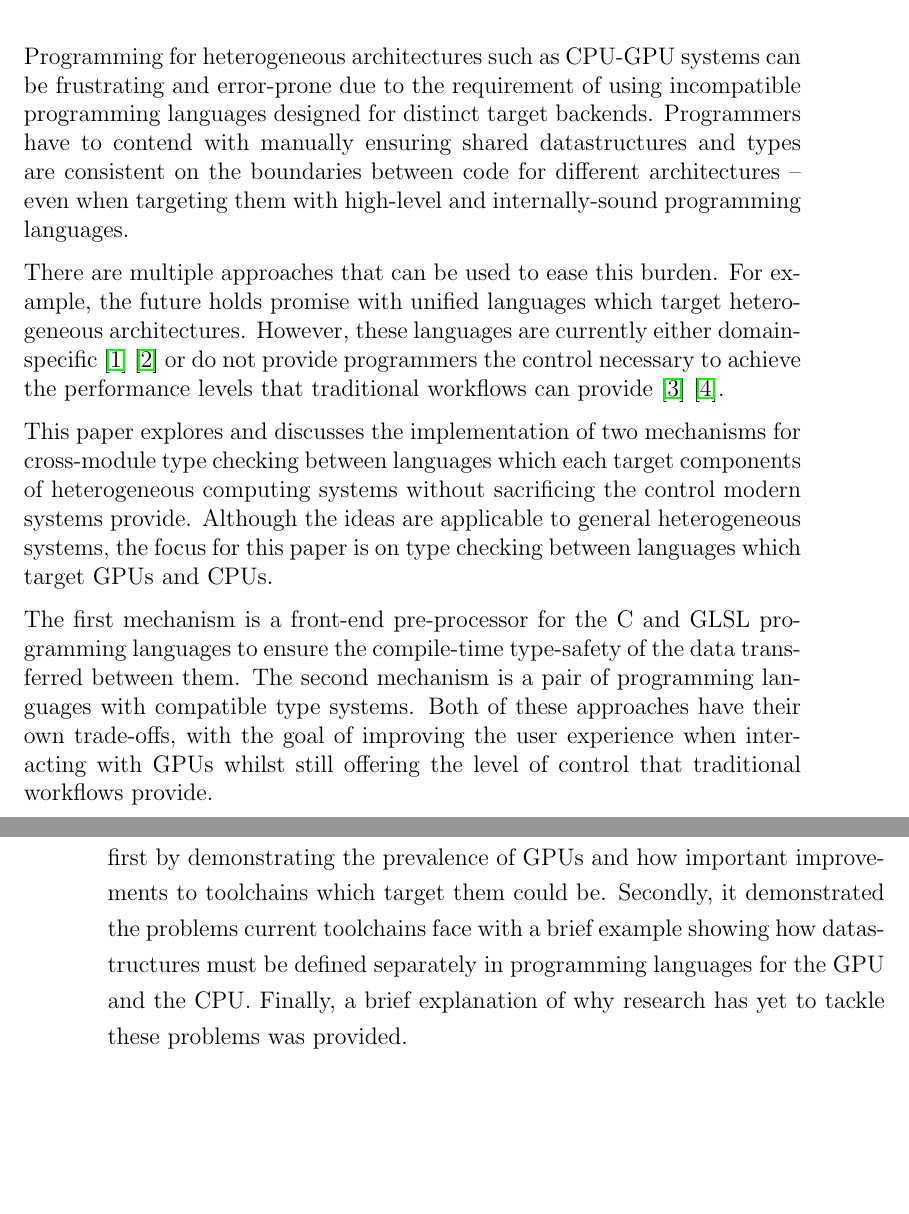
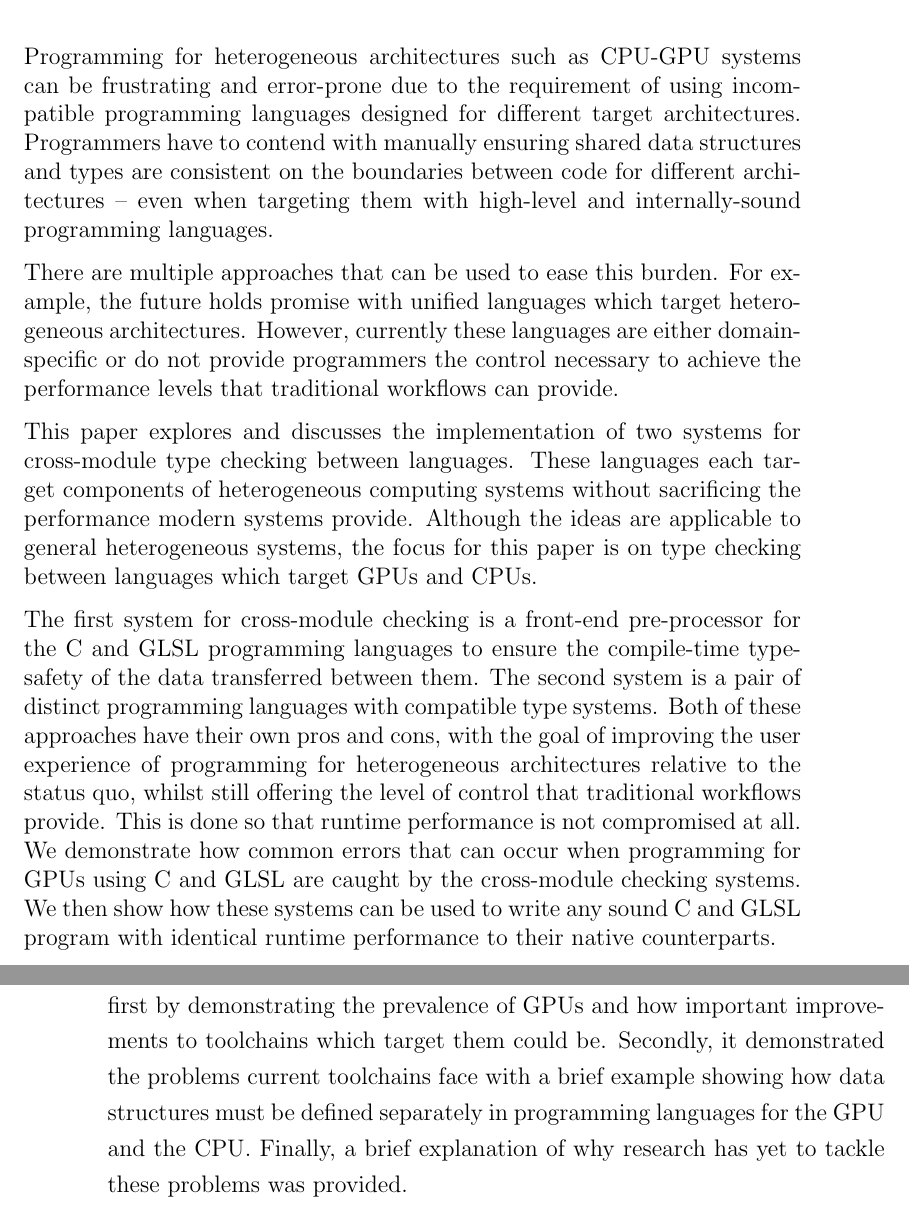
Before and after one commit to moosichu/part_iii_dissertation, a LaTeX thesis (acs-dissertation.tex, which reads abstract.tex): two parts of pages 5 and 14 of 34, joined at a grey line, cut so that both start at the same text, the shorter picture padded with empty space. Compiled offline with pdfLaTeX.

Commit message:
Rewrite abstract based on feedback
Also replace the word 'datastructure' with 'data structure'.

```diff
--- a/abstract.tex
+++ b/abstract.tex
@@ -14,31 +14,36 @@
 
 Programming for heterogeneous architectures such as CPU-GPU systems can be
 frustrating and error-prone due to the requirement of using incompatible
-programming languages designed for distinct target backends. Programmers have
-to contend with manually ensuring shared datastructures and types are
+programming languages designed for different target architectures. Programmers
+have to contend with manually ensuring shared data structures and types are
 consistent on the boundaries between code for different architectures -- even
 when targeting them with high-level and internally-sound programming languages.
 
 There are multiple approaches that can be used to ease this burden. For
 example, the future holds promise with unified languages which target
-heterogeneous architectures. However, these languages are currently either
-domain-specific \cite{DSL1} \cite{DSL2} or do not provide programmers the
-control necessary to achieve the performance levels that traditional workflows
-can provide \cite{Lime2010} \cite{JCUDA2009}.
+heterogeneous architectures. However, currently these languages are either
+domain-specific or do not provide programmers the control necessary to achieve
+the performance levels that traditional workflows can provide.
 
-This paper explores and discusses the implementation of two mechanisms for
-cross-module type checking between languages which each target components of
-heterogeneous computing systems without sacrificing the control modern systems
-provide. Although the ideas are applicable to general heterogeneous systems,
-the focus for this paper is on type checking between languages which target
-GPUs and CPUs.
+This paper explores and discusses the implementation of two systems for
+cross-module type checking between languages. These languages each target
+components of heterogeneous computing systems without sacrificing the
+performance modern systems provide. Although the ideas are applicable to
+general heterogeneous systems, the focus for this paper is on type checking
+between languages which target GPUs and CPUs.
 
-The first mechanism is a front-end pre-processor for the C and GLSL programming
-languages to ensure the compile-time type-safety of the data transferred
-between them. The second mechanism is a pair of programming languages with
-compatible type systems. Both of these approaches have their own trade-offs,
-with the goal of improving the user experience when interacting with GPUs
-whilst still offering the level of control that traditional workflows provide.
+The first system for cross-module checking is a front-end pre-processor for the
+C and GLSL programming languages to ensure the compile-time type-safety of the
+data transferred between them. The second system is a pair of distinct
+programming languages with compatible type systems. Both of these approaches
+have their own pros and cons, with the goal of improving the user experience of
+programming for heterogeneous architectures relative to the status quo, whilst
+still offering the level of control that traditional workflows provide. This is
+done so that runtime performance is not compromised at all. We demonstrate how
+common errors that can occur when programming for GPUs using C and GLSL are
+caught by the cross-module checking systems. We then show how these systems can
+be used to write any sound C and GLSL program with identical runtime
+performance to their native counterparts.
 
 \newpage
 \vspace*{\fill}
--- a/acs-dissertation.tex
+++ b/acs-dissertation.tex
@@ -266,7 +266,7 @@ improve aspects of current toolchains do exist.
 The section provided the motivation for the solutions described in this paper,
 first by demonstrating the prevalence of GPUs and how important improvements to
 toolchains which target them could be. Secondly, it demonstrated the problems
-current toolchains face with a brief example showing how datastructures must be
+current toolchains face with a brief example showing how data structures must be
 defined separately in programming languages for the GPU and the CPU. Finally, a
 brief explanation of why research has yet to tackle these problems was
 provided.
```
Also changed, not shown: acs-dissertation.tex (6 more changed lines).
